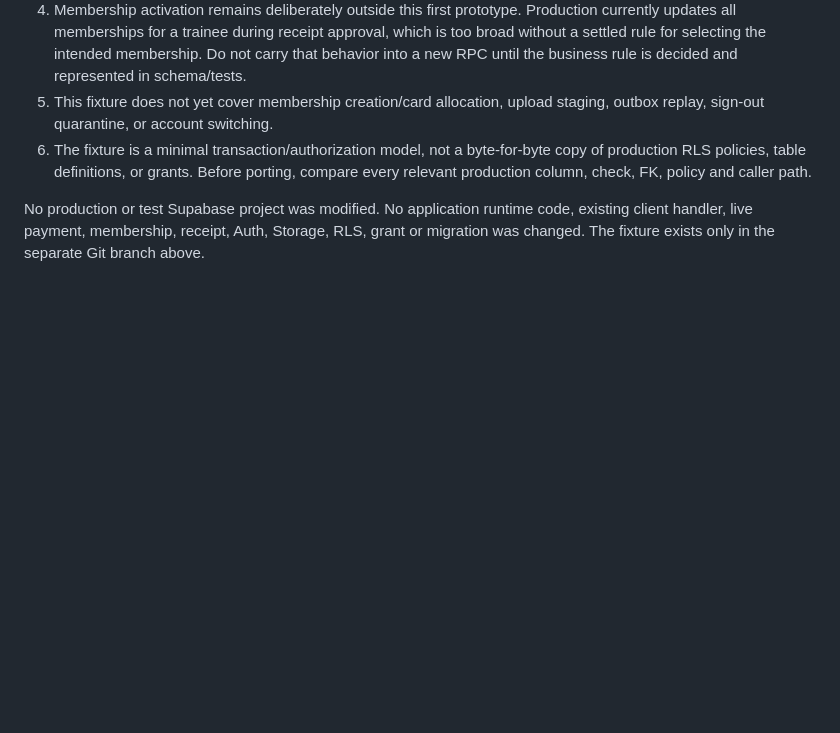
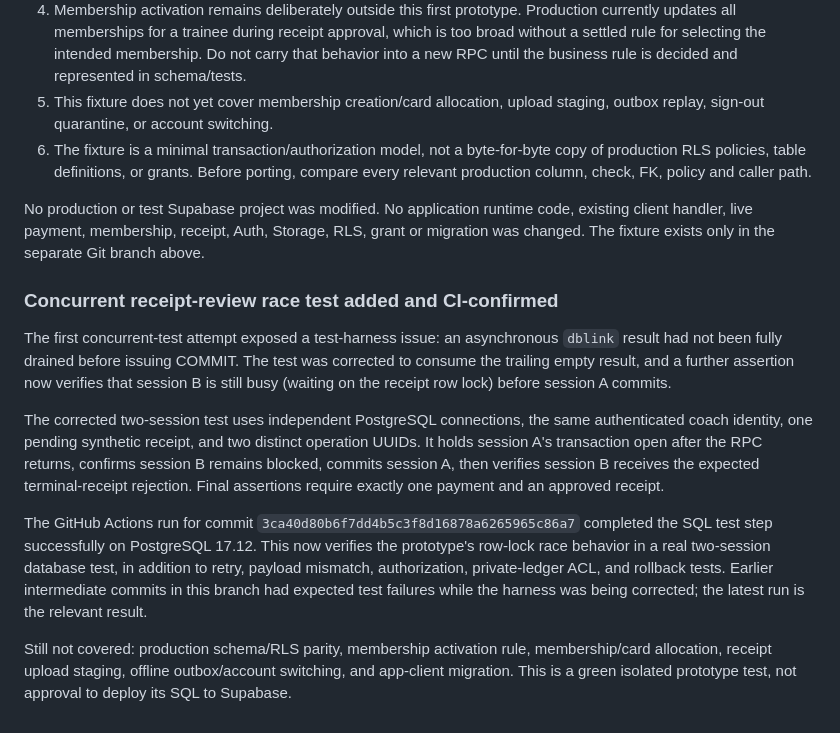
Before and after one commit to mojtabahassanpour6856-eng/fitness-seh-galeh, a Markdown page: docs/offline-reliability-audit-2026-11-14.md, the part around the change. GitHub-like rendering; blank space fills up the shorter version.

Commit message:
docs: record passing concurrent receipt approval test

```diff
--- a/docs/offline-reliability-audit-2026-11-14.md
+++ b/docs/offline-reliability-audit-2026-11-14.md
@@ -492,3 +492,14 @@ The fixture intentionally uses only synthetic identities and does not connect to
 6. The fixture is a minimal transaction/authorization model, not a byte-for-byte copy of production RLS policies, table definitions, or grants. Before porting, compare every relevant production column, check, FK, policy and caller path.
 
 No production or test Supabase project was modified. No application runtime code, existing client handler, live payment, membership, receipt, Auth, Storage, RLS, grant or migration was changed. The fixture exists only in the separate Git branch above.
+
+
+### Concurrent receipt-review race test added and CI-confirmed
+
+The first concurrent-test attempt exposed a test-harness issue: an asynchronous `dblink` result had not been fully drained before issuing COMMIT. The test was corrected to consume the trailing empty result, and a further assertion now verifies that session B is still busy (waiting on the receipt row lock) before session A commits.
+
+The corrected two-session test uses independent PostgreSQL connections, the same authenticated coach identity, one pending synthetic receipt, and two distinct operation UUIDs. It holds session A's transaction open after the RPC returns, confirms session B remains blocked, commits session A, then verifies session B receives the expected terminal-receipt rejection. Final assertions require exactly one payment and an approved receipt.
+
+The GitHub Actions run for commit `3ca40d80b6f7dd4b5c3f8d16878a6265965c86a7` completed the SQL test step successfully on PostgreSQL 17.12. This now verifies the prototype's row-lock race behavior in a real two-session database test, in addition to retry, payload mismatch, authorization, private-ledger ACL, and rollback tests. Earlier intermediate commits in this branch had expected test failures while the harness was being corrected; the latest run is the relevant result.
+
+Still not covered: production schema/RLS parity, membership activation rule, membership/card allocation, receipt upload staging, offline outbox/account switching, and app-client migration. This is a green isolated prototype test, not approval to deploy its SQL to Supabase.
```
